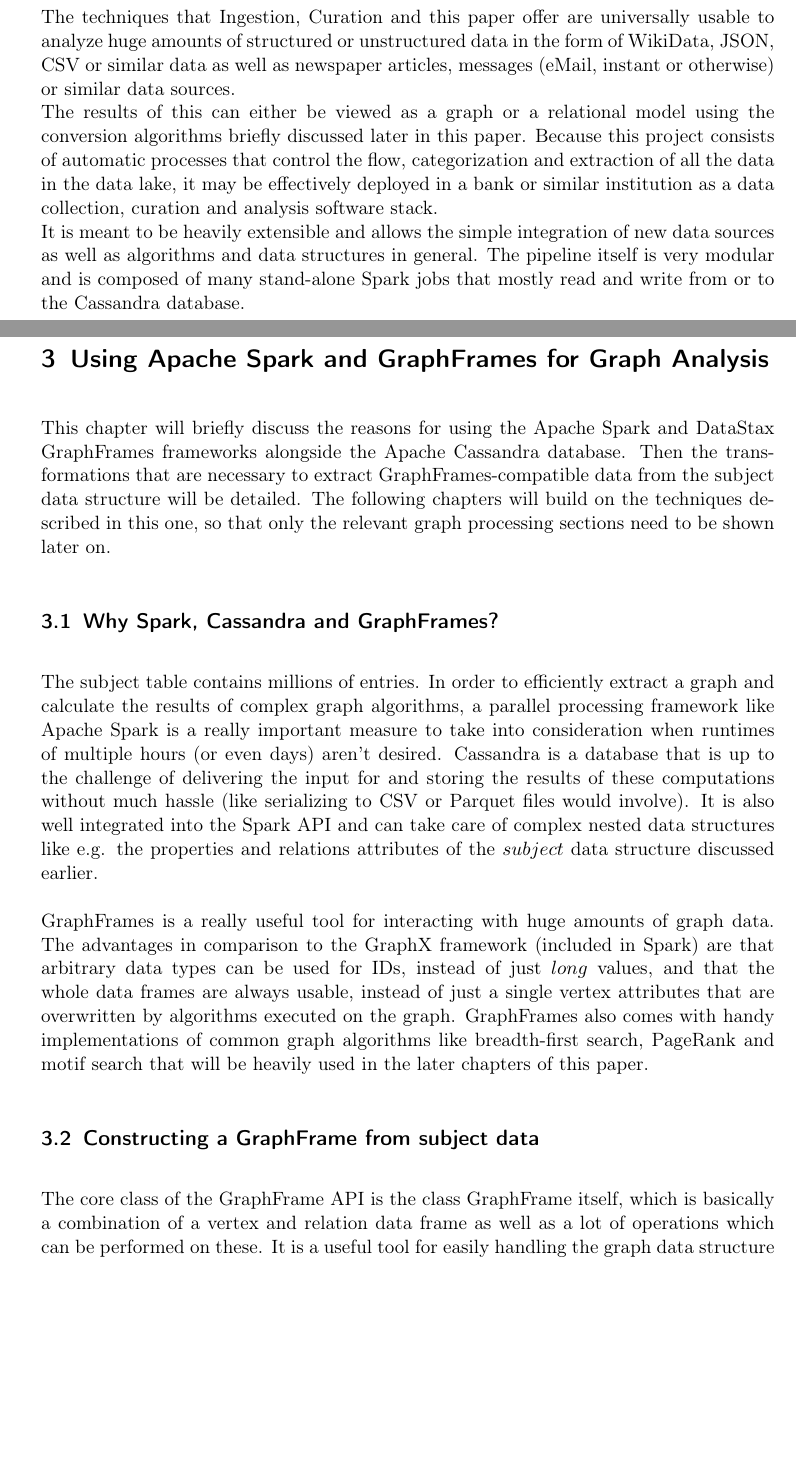
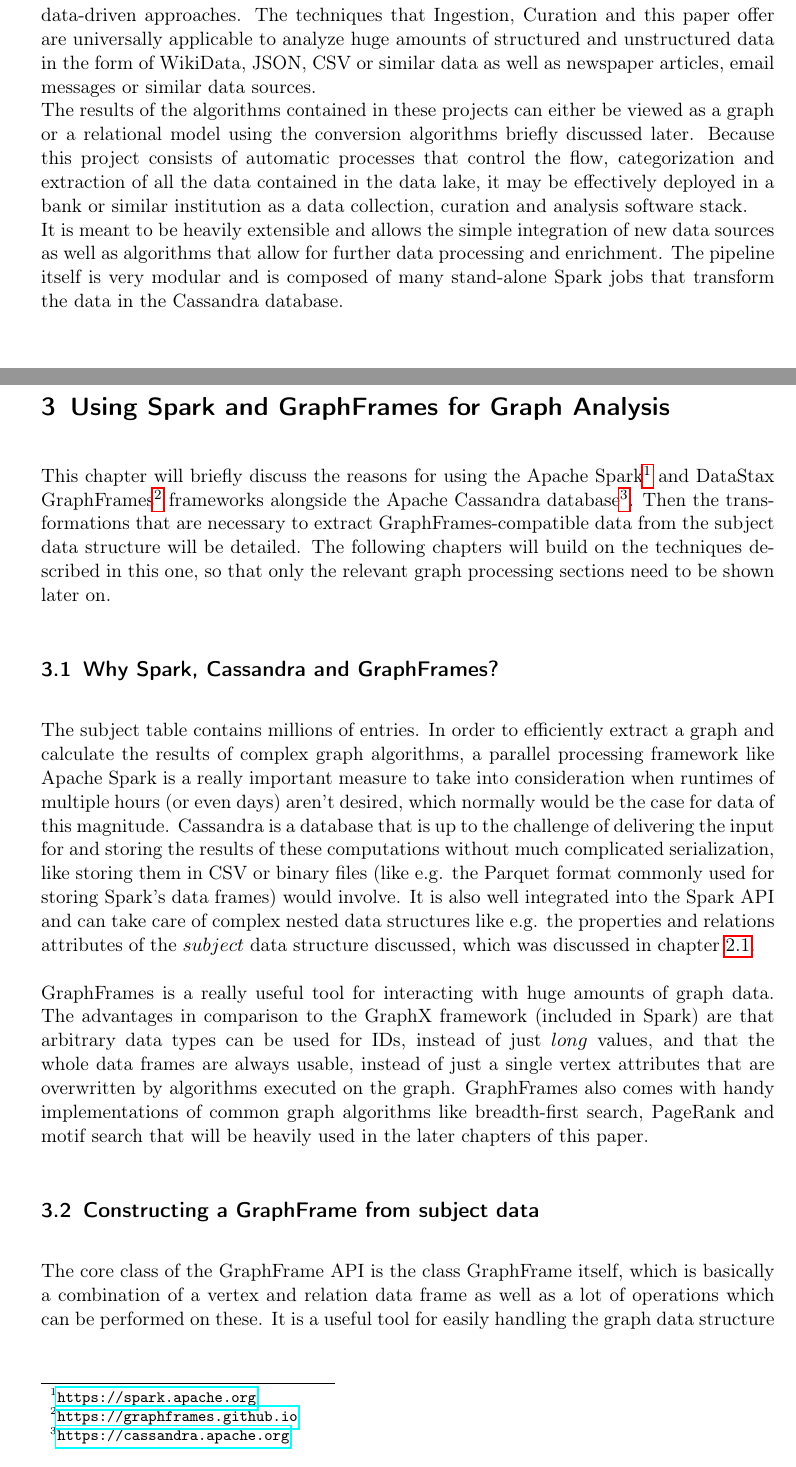
Before and after one commit to lemilonkh/bachelorsthesis, a LaTeX document (ba-milan-gruner.tex): two parts of pages 5 and 9 of 20 before the commit and two parts of pages 5 and 8 of 19 after it, joined at a grey line, cut so that both start at the same text, the shorter picture padded with empty space. Compiled offline with pdfLaTeX.

Commit message:
:ok_hand: Many corrections based on review comments

```diff
--- a/ba-milan-gruner.tex
+++ b/ba-milan-gruner.tex
@@ -130,21 +130,22 @@
 
     \subsection{Usage Scenarios of Ingestion, Curation and GraphXplore}
     The process of classic risk analysis which is still majorly employed in today's banks is mostly
-    a model-oriented process that heavily relies on speculation or predictions.\\
+    a model-oriented process that relies on predictions and can be augmented by data-driven approaches.
     The techniques that Ingestion, Curation and this paper offer are universally
-    usable to analyze huge amounts of structured or unstructured data
+    applicable to analyze huge amounts of structured and unstructured data
     in the form of WikiData, JSON, CSV or similar data as well as newspaper articles,
-    messages (eMail, instant or otherwise) or similar data sources.\\
-    The results of this can either be viewed as a graph or a relational model
-    using the conversion algorithms briefly discussed later in this paper.
+    email messages or similar data sources.\\
+    The results of the algorithms contained in these projects can either be viewed as a graph or a relational model
+    using the conversion algorithms briefly discussed later.
     Because this project consists of automatic processes
     that control the flow, categorization and extraction
-    of all the data in the data lake, it may be effectively deployed in a bank
+    of all the data contained in the data lake, it may be effectively deployed in a bank
     or similar institution as a data collection, curation and analysis software stack.\\
     It is meant to be heavily extensible and allows the simple integration of new data sources % TODO really possible in the end?
-    as well as algorithms and data structures in general. The pipeline itself is very modular
-    and is composed of many stand-alone Spark jobs that mostly read and write from or to the Cassandra database.
-    \pagebreak
+    as well as algorithms that allow for further data processing and enrichment.
+    The pipeline itself is very modular and is composed of many stand-alone
+    Spark jobs that transform the data in the Cassandra database.
+    %\pagebreak
 
   \section{Data Structures for Business Entities}
     \subsection{The $subject$ data structure}
@@ -257,10 +259,14 @@
     scheme is discussed in Strelow \cite{strelow}.
     \pagebreak
 
-  \section{Using Apache Spark and GraphFrames for Graph Analysis}
-  This chapter will briefly discuss the reasons for using the Apache Spark and DataStax GraphFrames
-  frameworks alongside the Apache Cassandra database. Then the transformations that are
-  necessary to extract GraphFrames-compatible data from the subject data structure will be detailed.
+  \section{Using Spark and GraphFrames for Graph Analysis}
+  This chapter will briefly discuss the reasons for using the
+  Apache Spark\footnote{\url{https://spark.apache.org}}
+  and DataStax GraphFrames\footnote{\url{https://graphframes.github.io}}
+  frameworks alongside the
+  Apache Cassandra database\footnote{\url{https://cassandra.apache.org}}.
+  Then the transformations that are necessary to extract GraphFrames-compatible
+  data from the subject data structure will be detailed.
   The following chapters will build on the techniques described in this one, so
   that only the relevant graph processing sections need to be shown later on.
 
@@ -268,12 +274,13 @@
     The subject table contains millions of entries. In order to efficiently extract
     a graph and calculate the results of complex graph algorithms, a parallel processing
     framework like Apache Spark is a really important measure to take into consideration when runtimes
-    of multiple hours (or even days) aren't desired. Cassandra is a database that
-    is up to the challenge of delivering the input for and storing the results of
-    these computations without much hassle (like serializing to CSV or Parquet files would involve).
+    of multiple hours (or even days) aren't desired, which normally would be the case for data of this magnitude.
+    Cassandra is a database that is up to the challenge of delivering the input for and storing the results of
+    these computations without much complicated serialization, like storing them
+    in CSV or binary files (like e.g. the Parquet format commonly used for storing Spark's data frames) would involve.
     It is also well integrated into the Spark API and can take care of complex nested
     data structures like e.g. the properties and relations attributes of the $subject$
-    data structure discussed earlier.
+    data structure discussed, which was discussed in chapter \ref{sec:subject_structure}.
 
     GraphFrames is a really useful tool for interacting with huge amounts of graph
     data. The advantages in comparison to the GraphX framework (included in Spark) are that arbitrary data types
```
Also changed, not shown: ba-milan-gruner.pdf, ba-milan-gruner.tex (11 more changed lines).
